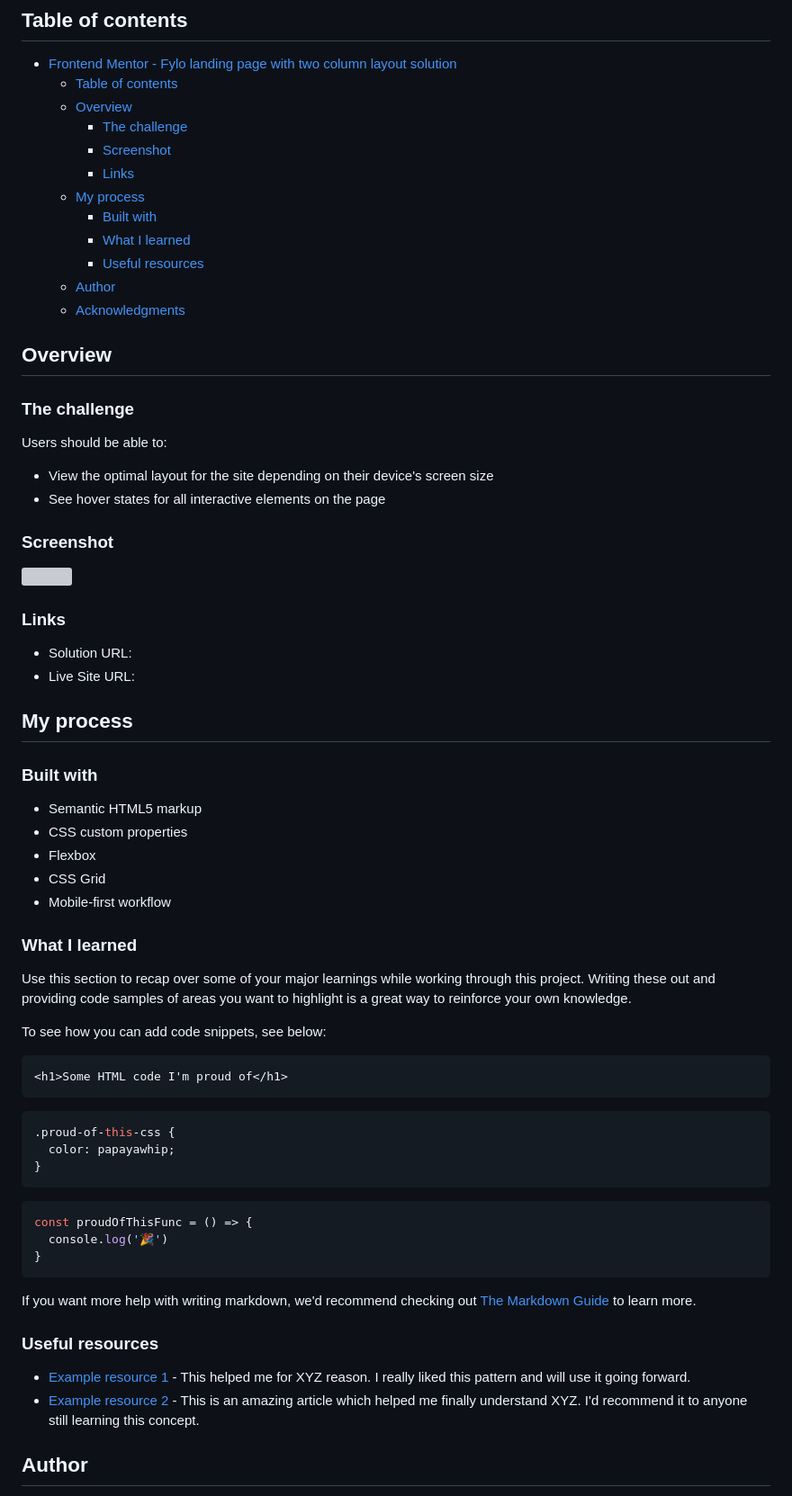
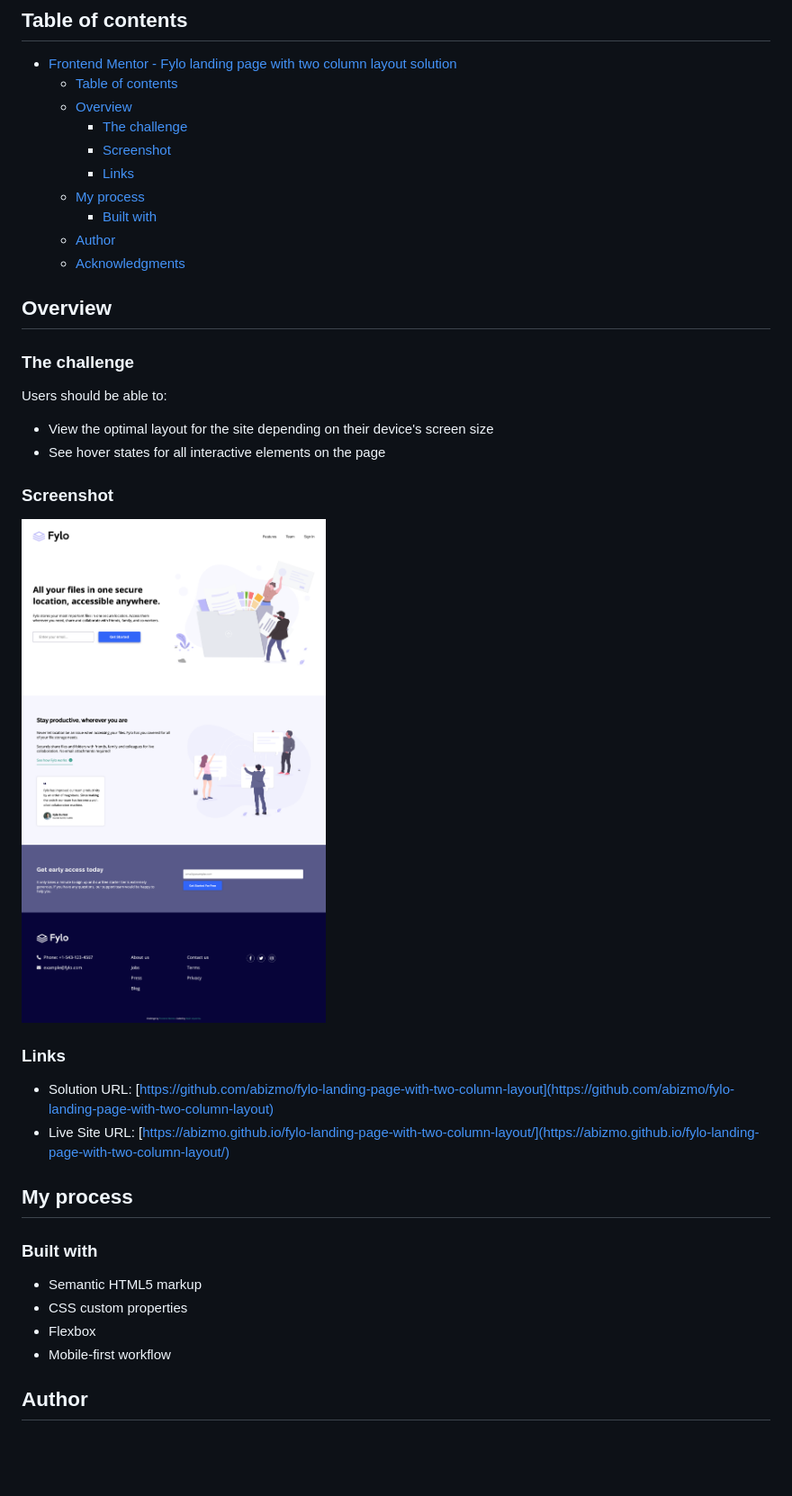
Before and after one commit to abizmo/fylo-landing-page-with-two-column-layout, a Markdown page: README.md, the part around the change. Shown: that part at 90% size. Drawn GitHub-style; pictures changed too: screenshot.png (added); blank space fills up the shorter version; grey boxes are pictures that could not be loaded.

````diff
--- a/README.md
+++ b/README.md
@@ -12,8 +12,6 @@ This is a solution to the [Fylo landing page with two column layout challenge on
     - [Links](#links)
   - [My process](#my-process)
     - [Built with](#built-with)
-    - [What I learned](#what-i-learned)
-    - [Useful resources](#useful-resources)
   - [Author](#author)
   - [Acknowledgments](#acknowledgments)
 
@@ -28,12 +26,12 @@ Users should be able to:
 
 ### Screenshot
 
-![](./screenshot.jpg)
+![](./screenshot.png)
 
 ### Links
 
-- Solution URL: []()
-- Live Site URL: []()
+- Solution URL: [https://github.com/abizmo/fylo-landing-page-with-two-column-layout](https://github.com/abizmo/fylo-landing-page-with-two-column-layout)
+- Live Site URL: [https://abizmo.github.io/fylo-landing-page-with-two-column-layout/](https://abizmo.github.io/fylo-landing-page-with-two-column-layout/)
 
 ## My process
 
@@ -42,35 +40,7 @@ Users should be able to:
 - Semantic HTML5 markup
 - CSS custom properties
 - Flexbox
-- CSS Grid
 - Mobile-first workflow
-
-### What I learned
-
-Use this section to recap over some of your major learnings while working through this project. Writing these out and providing code samples of areas you want to highlight is a great way to reinforce your own knowledge.
-
-To see how you can add code snippets, see below:
-
-```html
-<h1>Some HTML code I'm proud of</h1>
-```
-```css
-.proud-of-this-css {
-  color: papayawhip;
-}
-```
-```js
-const proudOfThisFunc = () => {
-  console.log('🎉')
-}
-```
-
-If you want more help with writing markdown, we'd recommend checking out [The Markdown Guide](https://www.markdownguide.org/) to learn more.
-
-### Useful resources
-
-- [Example resource 1](https://www.example.com) - This helped me for XYZ reason. I really liked this pattern and will use it going forward.
-- [Example resource 2](https://www.example.com) - This is an amazing article which helped me finally understand XYZ. I'd recommend it to anyone still learning this concept.
 
 ## Author
 
````
